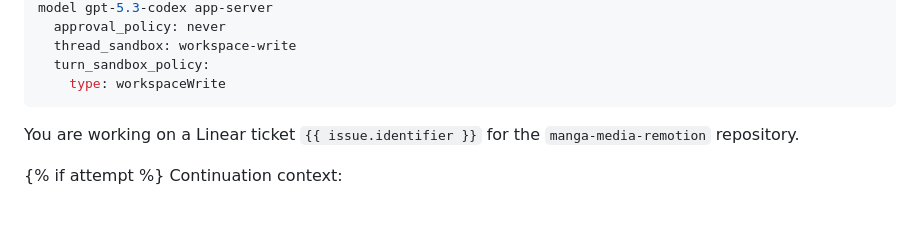
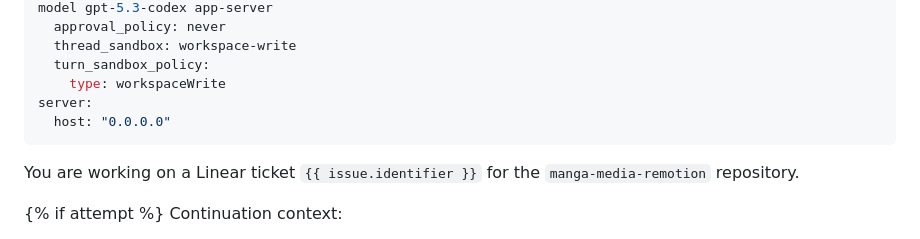
Before and after one commit to tianheil3/manga-media-remotion, a Markdown page: WORKFLOW.md, the part around the change. Rendered like a GitHub page; blank space fills up the shorter version.

Commit message:
chore: expose symphony dashboard on all interfaces

```diff
--- a/WORKFLOW.md
+++ b/WORKFLOW.md
@@ -32,6 +32,8 @@ codex:
   thread_sandbox: workspace-write
   turn_sandbox_policy:
     type: workspaceWrite
+server:
+  host: "0.0.0.0"
 ---
 
 You are working on a Linear ticket `{{ issue.identifier }}` for the `manga-media-remotion` repository.
```
